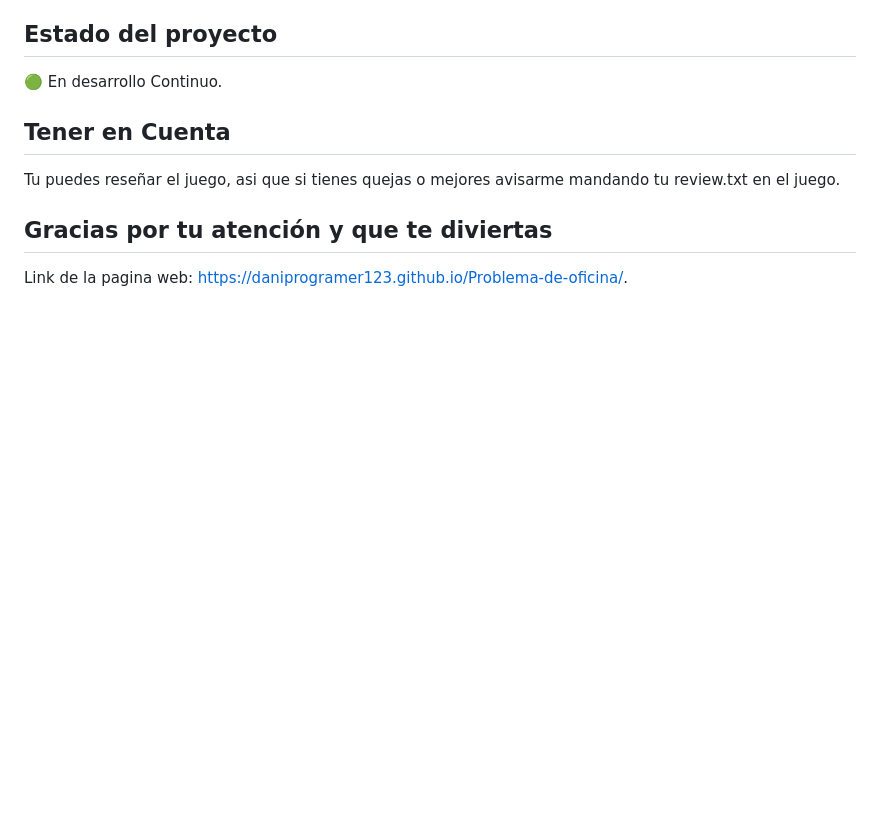
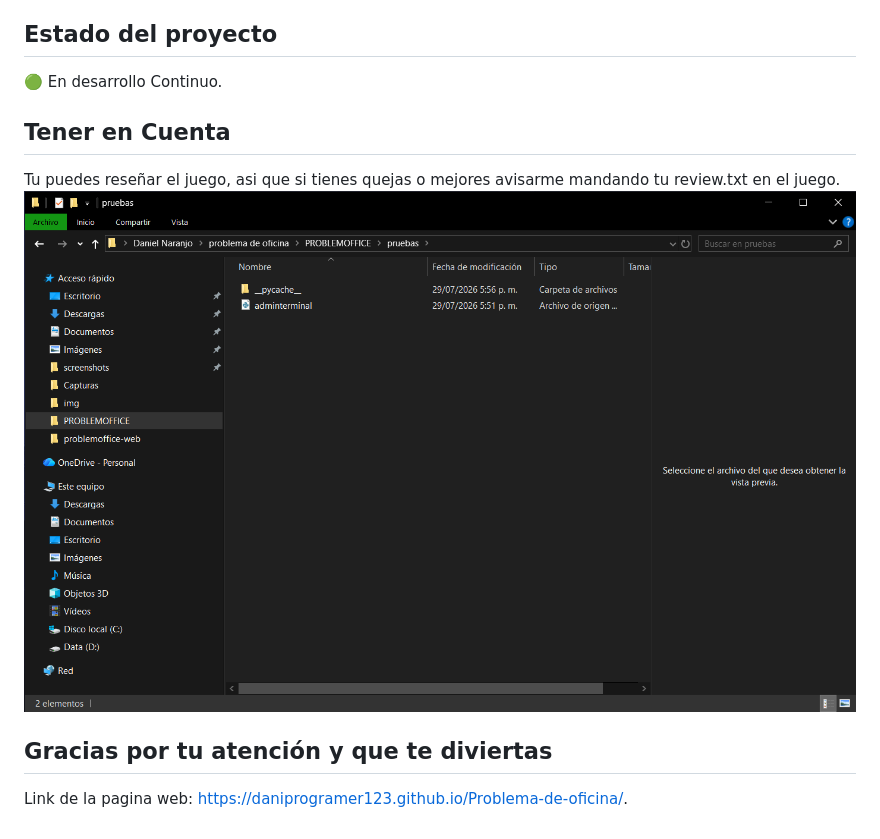
Before and after one commit to Daniprogramer123/Problema-de-oficina, a Markdown page: README.md, the part around the change printed below. Drawn GitHub-style; pictures changed too: img/reviewTXT.png (added); blank space fills up the shorter version.

```diff
--- a/README.md
+++ b/README.md
@@ -64,7 +64,7 @@ python --version
 
 Tu puedes reseñar el juego, asi que si tienes quejas o mejores avisarme mandando
 tu review.txt en el juego.
-
+![instalador](img/reviewTXT.png)
 ## Gracias por tu atención y que te diviertas
 
 Link de la pagina web: https://daniprogramer123.github.io/Problema-de-oficina/.
```
Also changed, not shown: other parts of README.md (+3 -3 lines), 1 other file.
